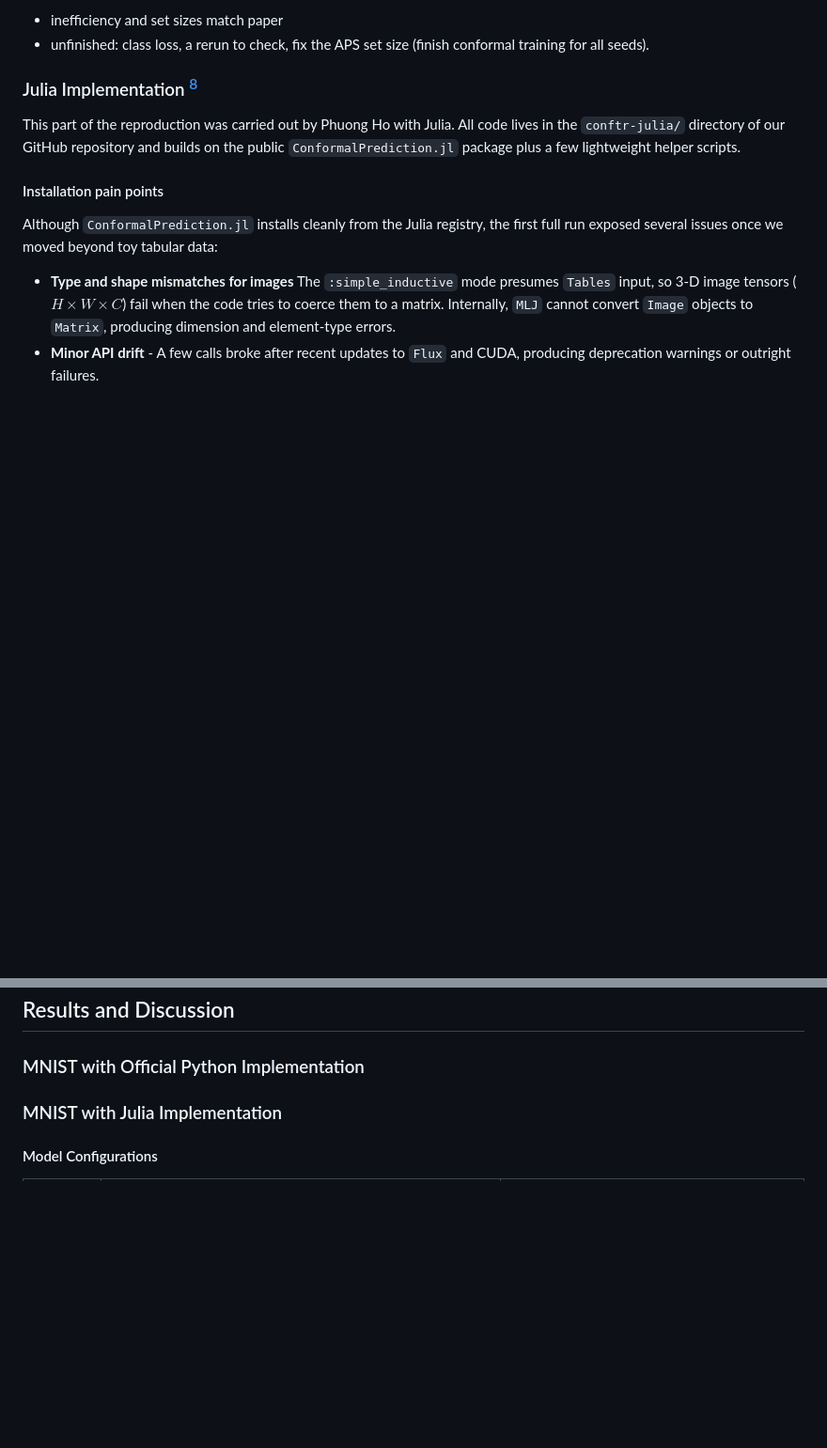
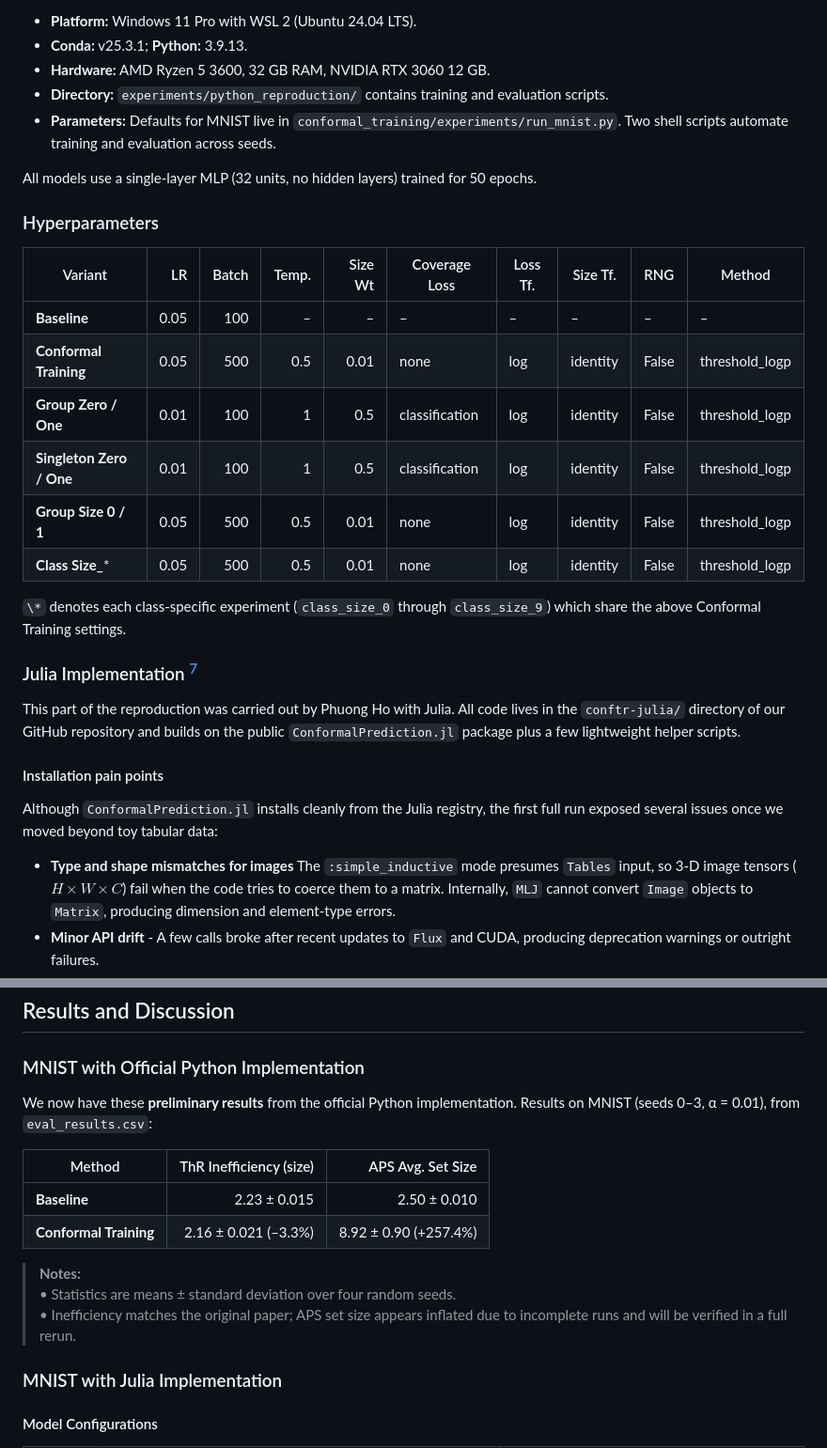
Before and after one commit to feenix-ho/dsait4025-group-8-conftr, a Markdown page: Reproduction of “Learning Optimal Conformal Classifiers”.md, 2 parts joined by grey strips. Shown: that part at 94% size. Rendered like a GitHub page; blank space fills up the shorter version.

```diff
--- a/Reproduction of “Learning Optimal Conformal Classifiers”.md
+++ b/Reproduction of “Learning Optimal Conformal Classifiers”.md
@@ -120,6 +99,24 @@ Here are the MNIST results (seeds 0–3, α = 0.01) computed from **eval\_result
 
-- inefficiency and set sizes match paper
-- unfinished: class loss, a rerun to check, fix the APS set size (finish conformal training for all seeds).
+- **Platform:** Windows 11 Pro with WSL 2 (Ubuntu 24.04 LTS).
+- **Conda:** v25.3.1; **Python:** 3.9.13.
+- **Hardware:** AMD Ryzen 5 3600, 32 GB RAM, NVIDIA RTX 3060 12 GB.
+- **Directory:** `experiments/python_reproduction/` contains training and evaluation scripts.
+- **Parameters:** Defaults for MNIST live in `conformal_training/experiments/run_mnist.py`. Two shell scripts automate training and evaluation across seeds.
+
+All models use a single-layer MLP (32 units, no hidden layers) trained for 50 epochs.
+
+### Hyperparameters
+
+| Variant                  |   LR | Batch | Temp. | Size Wt | Coverage Loss  | Loss Tf. | Size Tf. | RNG   | Method          |
+| ------------------------ | ---: | ----: | ----: | ------: | -------------- | -------- | -------- | ----- | --------------- |
+| **Baseline**             | 0.05 |   100 |     – |       – | –              | –        | –        | –     | –               |
+| **Conformal Training**   | 0.05 |   500 |   0.5 |    0.01 | none           | log      | identity | False | threshold\_logp |
+| **Group Zero / One**     | 0.01 |   100 |     1 |     0.5 | classification | log      | identity | False | threshold\_logp |
+| **Singleton Zero / One** | 0.01 |   100 |     1 |     0.5 | classification | log      | identity | False | threshold\_logp |
+| **Group Size 0 / 1**     | 0.05 |   500 |   0.5 |    0.01 | none           | log      | identity | False | threshold\_logp |
+| **Class Size\_**\*       | 0.05 |   500 |   0.5 |    0.01 | none           | log      | identity | False | threshold\_logp |
+
+`\*` denotes each class-specific experiment (`class_size_0` through `class_size_9`) which share the above Conformal Training settings.
 
 ### Julia Implementation [^julia]
 
@@ -151,6 +148,17 @@ The official docs never show how to enable the classification-shaping loss $\mat
 ## Results and Discussion
 
 ### MNIST with Official Python Implementation
+
+We now have these **preliminary results** from the official Python implementation. Results on MNIST (seeds 0–3, α = 0.01), from `eval_results.csv`:
+
+| Method                 | ThR Inefficiency (size) |     APS Avg. Set Size |
+| ---------------------- | ----------------------: | --------------------: |
+| **Baseline**           |            2.23 ± 0.015 |          2.50 ± 0.010 |
+| **Conformal Training** |    2.16 ± 0.021 (–3.3%) | 8.92 ± 0.90 (+257.4%) |
+
+> **Notes:** \
+> • Statistics are means ± standard deviation over four random seeds. \
+> • Inefficiency matches the original paper; APS set size appears inflated due to incomplete runs and will be verified in a full rerun.
 
 ### MNIST with Julia Implementation
 
```
Also changed, not shown: other parts of Reproduction of “Learning Optimal Conformal Classifiers”.md (+30 -52 lines).
